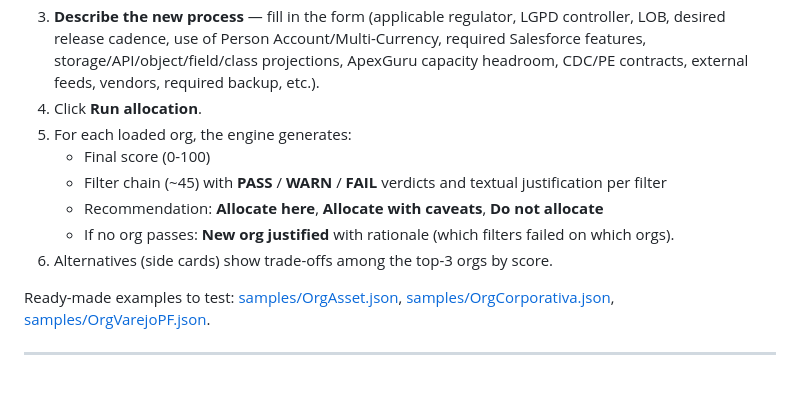
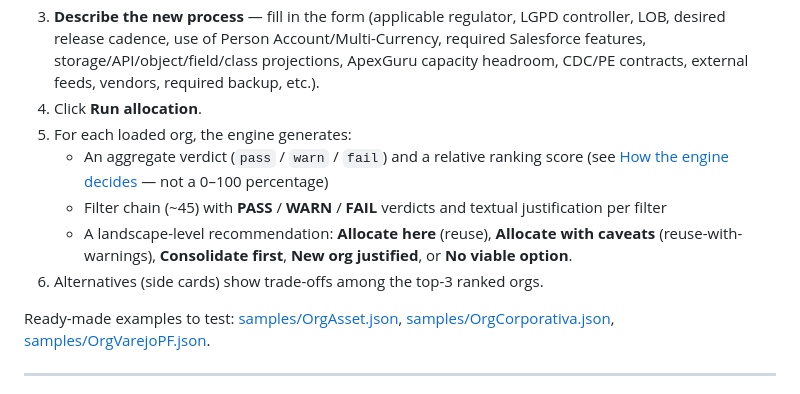
Before and after one commit to mgalvao2012/salesforce-org-strategy, a Markdown page: README.md, the part around one of its changes. Rendered like a GitHub page.

```diff
--- a/README.md
+++ b/README.md
@@ -102,11 +102,10 @@ The language is auto-detected from `navigator.language` (falls back to pt-BR) an
 3. **Describe the new process** — fill in the form (applicable regulator, LGPD controller, LOB, desired release cadence, use of Person Account/Multi-Currency, required Salesforce features, storage/API/object/field/class projections, ApexGuru capacity headroom, CDC/PE contracts, external feeds, vendors, required backup, etc.).
 4. Click **Run allocation**.
 5. For each loaded org, the engine generates:
-   - Final score (0-100)
+   - An aggregate verdict (`pass` / `warn` / `fail`) and a relative ranking score (see [How the engine decides](#how-the-engine-decides) — not a 0–100 percentage)
    - Filter chain (~45) with **PASS** / **WARN** / **FAIL** verdicts and textual justification per filter
-   - Recommendation: **Allocate here**, **Allocate with caveats**, **Do not allocate**
-   - If no org passes: **New org justified** with rationale (which filters failed on which orgs).
-6. Alternatives (side cards) show trade-offs among the top-3 orgs by score.
+   - A landscape-level recommendation: **Allocate here** (reuse), **Allocate with caveats** (reuse-with-warnings), **Consolidate first**, **New org justified**, or **No viable option**.
+6. Alternatives (side cards) show trade-offs among the top-3 ranked orgs.
 
 Ready-made examples to test: [samples/OrgAsset.json](samples/OrgAsset.json), [samples/OrgCorporativa.json](samples/OrgCorporativa.json), [samples/OrgVarejoPF.json](samples/OrgVarejoPF.json).
 
```
Also changed, not shown: other parts of README.md (+23 -17 lines).
